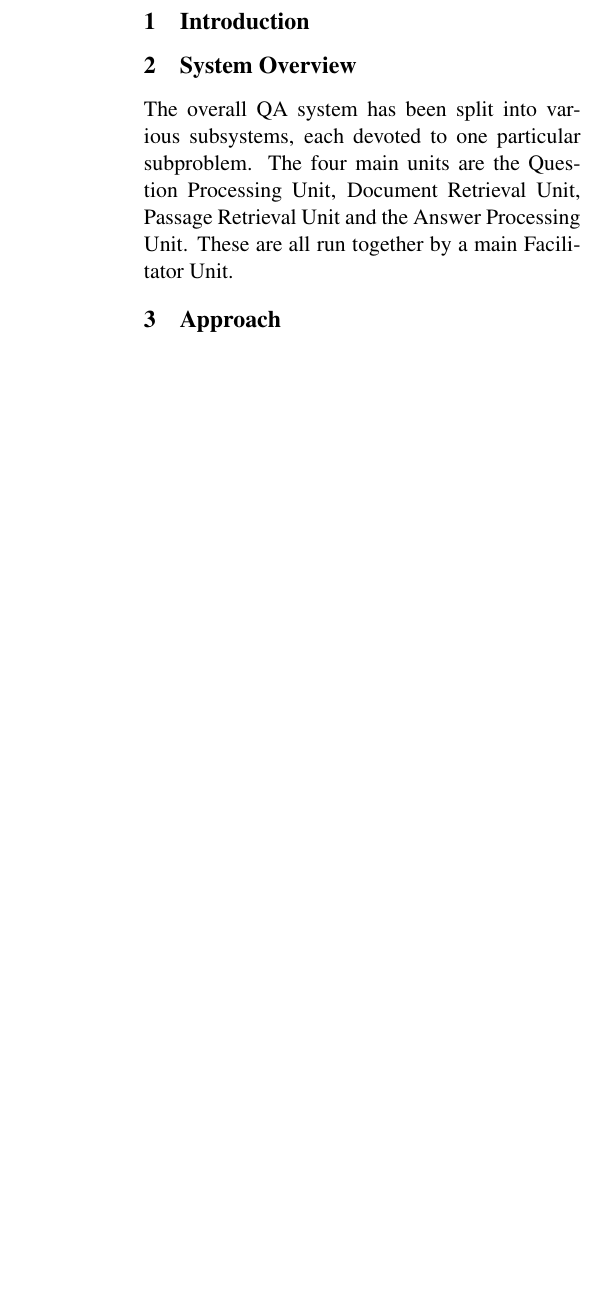
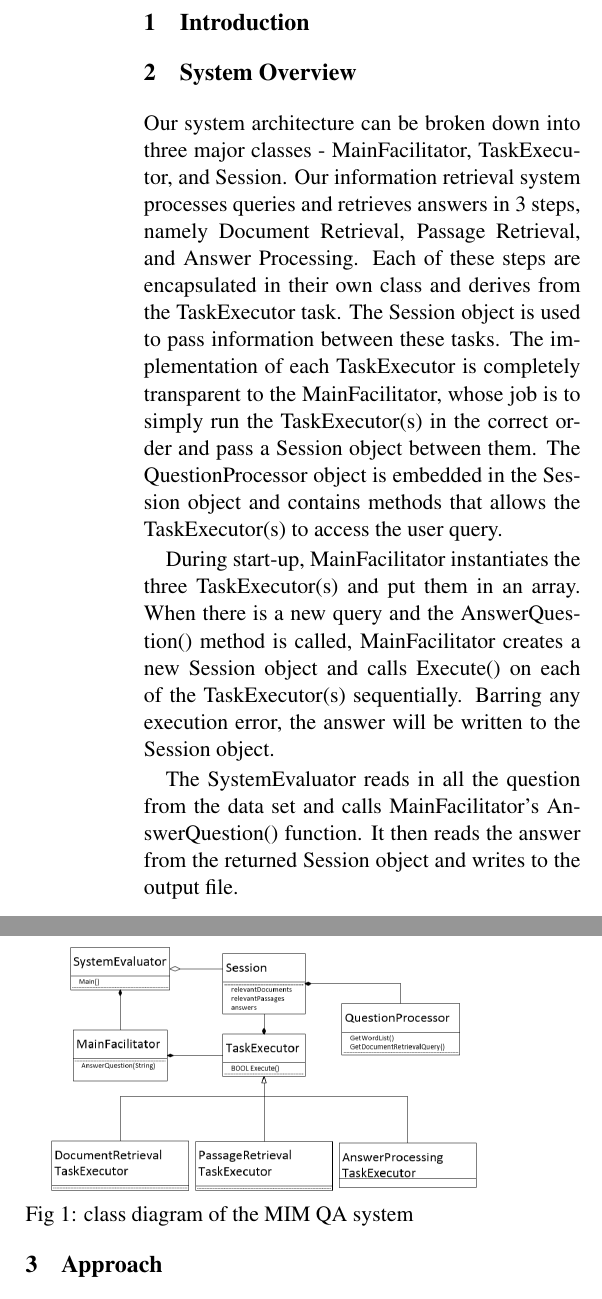
Before and after one commit to linguistrix/LING573SharedTask, a LaTeX paper (doc/reports/D2.tex): part of one column of the page before the commit and two parts of the columns of page 1 of 2 after it, the two joined at a grey line, cut so that both start at the same text, the shorter picture padded with empty space. Compiled offline with pdfLaTeX.

Commit message:
Added system arch and class diagram to report.

```diff
--- a/doc/reports/D2.tex
+++ b/doc/reports/D2.tex
@@ -20,6 +20,7 @@
 \usepackage{url}
 \usepackage{latexsym}
 \usepackage[backend=bibtex]{biblatex}
+\usepackage{graphicx}
 \addbibresource{citations}
 
 
@@ -31,7 +32,7 @@
 % in the camera-ready version and ask you to change it back.
 
 
-\title{Report Skeleton : Deliverable 1}
+\title{MIM QA System: Deliverable 2}
 
 \author{Antariksh Bothale \\
   {\tt abothale@uw.edu} \\\And
@@ -51,13 +52,19 @@ This document reports the creation and performance of an end-to-end Question Ans
 \section{Introduction}
 
 
-
-
 \section{System Overview}
 
-The overall QA system has been split into various subsystems, each devoted to one particular subproblem. The four main units are the Question Processing Unit, Document Retrieval Unit, Passage Retrieval Unit and the Answer Processing Unit. These are all run together by a main Facilitator Unit.
+Our system architecture can be broken down into three major classes - MainFacilitator, TaskExecutor, and Session. Our information retrieval system processes queries and retrieves answers in 3 steps, namely Document Retrieval, Passage Retrieval, and Answer Processing. Each of these steps are encapsulated in their own class and derives from the TaskExecutor task.  The Session object is used to pass information between these tasks. The implementation of each TaskExecutor is completely transparent to the MainFacilitator, whose job is to simply run the TaskExecutor(s) in the correct order and pass a Session object between them. The QuestionProcessor object is embedded in the Session object and contains methods that allows the TaskExecutor(s) to access the user query.
 
+During start-up, MainFacilitator instantiates the three TaskExecutor(s) and put them in an array. When there is a new query and the AnswerQuestion() method is called, MainFacilitator creates a new Session object and calls Execute() on each of the TaskExecutor(s) sequentially. Barring any execution error, the answer will be written to the Session object.
 
+The SystemEvaluator reads in all the question from the data set and calls MainFacilitator's AnswerQuestion() function. It then reads the answer from the returned Session object and
+writes to the output file.
+
+%\begin{figure*}
+\includegraphics[width=3in,height=1.75in]{MIM_class_diagram.png}
+Fig 1: class diagram of the MIM QA system
+%\end{figure*}
 
 
 \section{Approach}
```
Also changed, not shown: doc/reports/D2.pdf (added), doc/reports/MIM_class_diagram.png (added).
